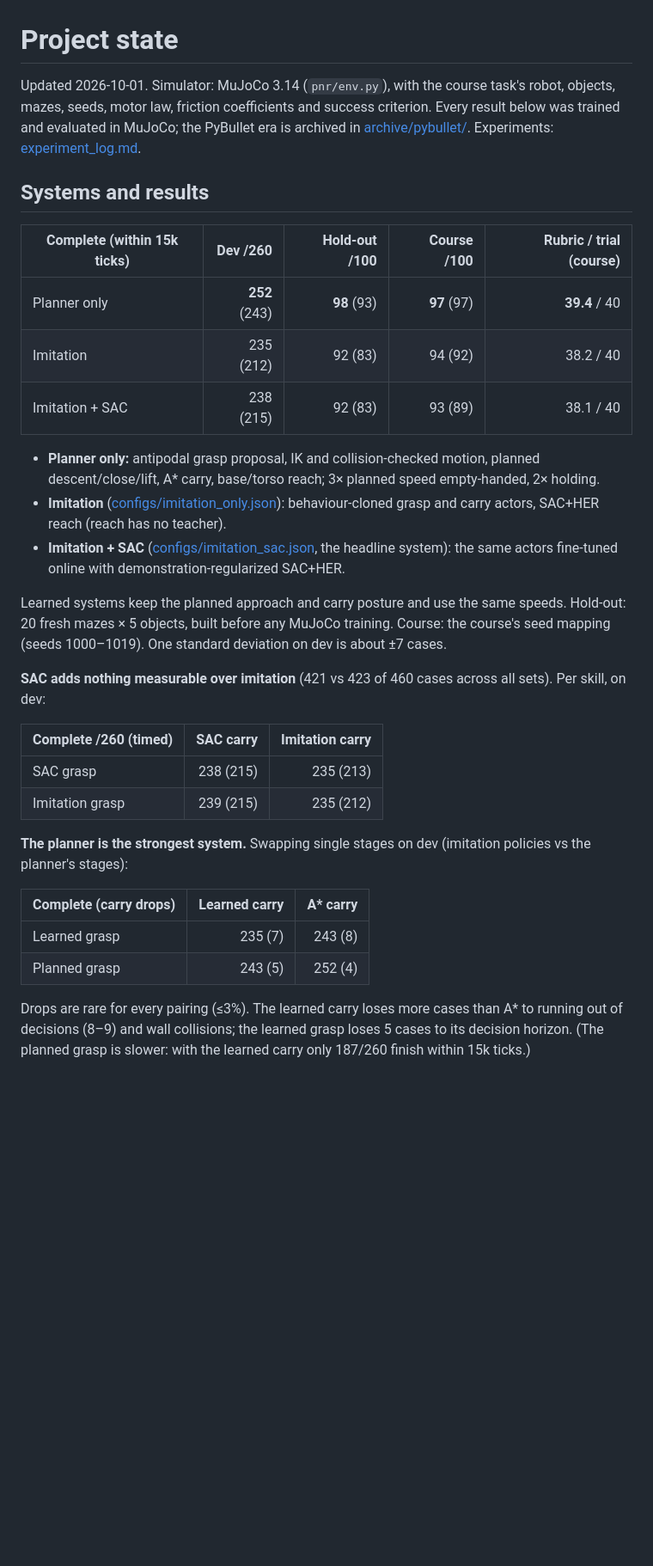
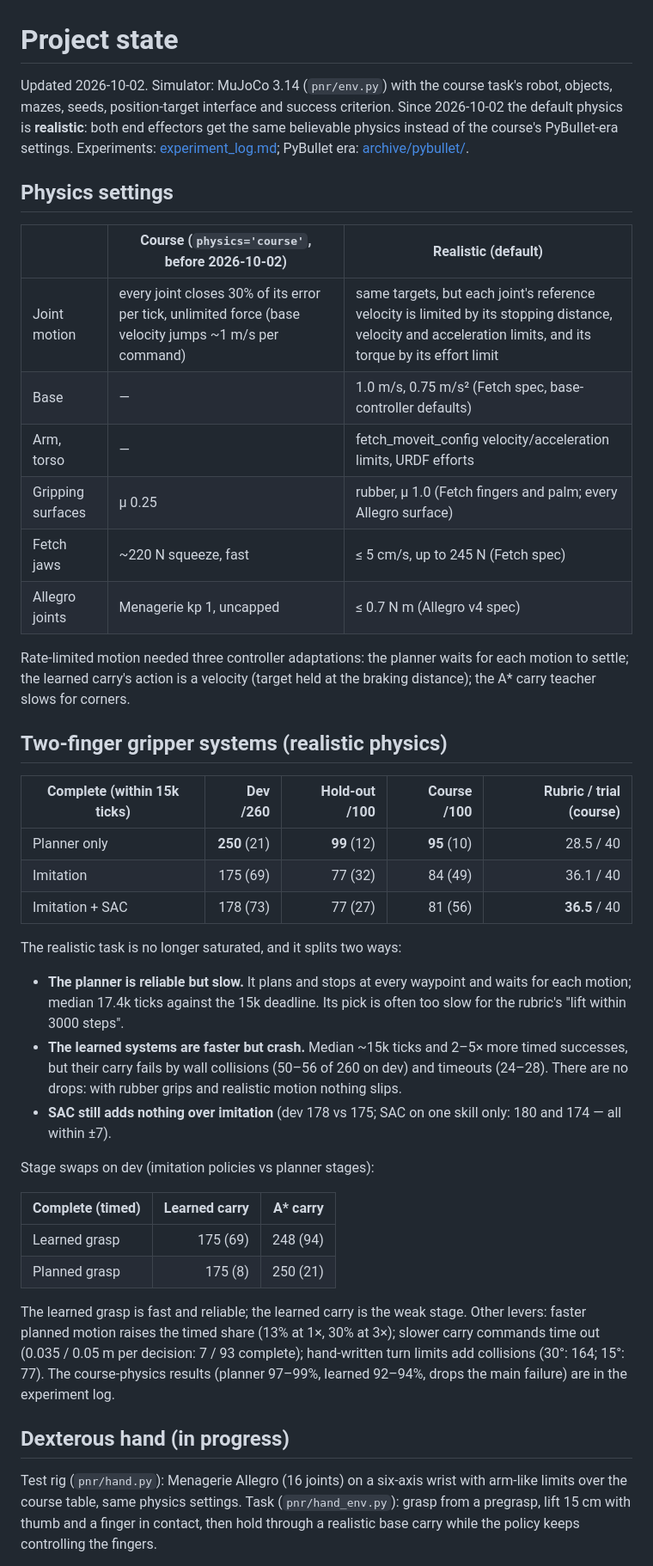
Before and after one commit to euph00/robotics_rl, a Markdown page: docs/project_state.md, the part around one of its changes. Shown at 86% size. GitHub-like rendering; blank space fills up the shorter version.

```diff
--- a/docs/project_state.md
+++ b/docs/project_state.md
@@ -1,47 +1,62 @@
 # Project state
 
-Updated 2026-10-01. Simulator: MuJoCo 3.14 (`pnr/env.py`), with the course task's
-robot, objects, mazes, seeds, motor law, friction coefficients and success criterion.
-Every result below was trained and evaluated in MuJoCo; the PyBullet era is archived in
-[archive/pybullet/](archive/pybullet/). Experiments: [experiment_log.md](experiment_log.md).
+Updated 2026-10-02. Simulator: MuJoCo 3.14 (`pnr/env.py`) with the course task's robot,
+objects, mazes, seeds, position-target interface and success criterion. Since 2026-10-02 the
+default physics is **realistic**: both end effectors get the same believable physics instead
+of the course's PyBullet-era settings. Experiments: [experiment_log.md](experiment_log.md);
+PyBullet era: [archive/pybullet/](archive/pybullet/).
 
-## Systems and results
+## Physics settings
+
+| | Course (`physics='course'`, before 2026-10-02) | Realistic (default) |
+|---|---|---|
+| Joint motion | every joint closes 30% of its error per tick, unlimited force (base velocity jumps ~1 m/s per command) | same targets, but each joint's reference velocity is limited by its stopping distance, velocity and acceleration limits, and its torque by its effort limit |
+| Base | — | 1.0 m/s, 0.75 m/s² (Fetch spec, base-controller defaults) |
+| Arm, torso | — | fetch_moveit_config velocity/acceleration limits, URDF efforts |
+| Gripping surfaces | μ 0.25 | rubber, μ 1.0 (Fetch fingers and palm; every Allegro surface) |
+| Fetch jaws | ~220 N squeeze, fast | ≤ 5 cm/s, up to 245 N (Fetch spec) |
+| Allegro joints | Menagerie kp 1, uncapped | ≤ 0.7 N m (Allegro v4 spec) |
+
+Rate-limited motion needed three controller adaptations: the planner waits for each motion
+to settle; the learned carry's action is a velocity (target held at the braking distance);
+the A* carry teacher slows for corners.
+
+## Two-finger gripper systems (realistic physics)
 
 | Complete (within 15k ticks) | Dev /260 | Hold-out /100 | Course /100 | Rubric / trial (course) |
 |---|---:|---:|---:|---:|
-| Planner only | **252** (243) | **98** (93) | **97** (97) | **39.4** / 40 |
-| Imitation | 235 (212) | 92 (83) | 94 (92) | 38.2 / 40 |
-| Imitation + SAC | 238 (215) | 92 (83) | 93 (89) | 38.1 / 40 |
+| Planner only | **250** (21) | **99** (12) | **95** (10) | 28.5 / 40 |
+| Imitation | 175 (69) | 77 (32) | 84 (49) | 36.1 / 40 |
+| Imitation + SAC | 178 (73) | 77 (27) | 81 (56) | **36.5** / 40 |
 
-- **Planner only:** antipodal grasp proposal, IK and collision-checked motion, planned
-  descent/close/lift, A* carry, base/torso reach; 3× planned speed empty-handed, 2× holding.
-- **Imitation** ([configs/imitation_only.json](../configs/imitation_only.json)): behaviour-cloned
-  grasp and carry actors, SAC+HER reach (reach has no teacher).
-- **Imitation + SAC** ([configs/imitation_sac.json](../configs/imitation_sac.json), the headline
-  system): the same actors fine-tuned online with demonstration-regularized SAC+HER.
+The realistic task is no longer saturated, and it splits two ways:
 
-Learned systems keep the planned approach and carry posture and use the same speeds.
-Hold-out: 20 fresh mazes × 5 objects, built before any MuJoCo training. Course: the
-course's seed mapping (seeds 1000–1019). One standard deviation on dev is about ±7 cases.
+- **The planner is reliable but slow.** It plans and stops at every waypoint and waits for
+  each motion; median 17.4k ticks against the 15k deadline. Its pick is often too slow for
+  the rubric's "lift within 3000 steps".
+- **The learned systems are faster but crash.** Median ~15k ticks and 2–5× more timed
+  successes, but their carry fails by wall collisions (50–56 of 260 on dev) and timeouts
+  (24–28). There are no drops: with rubber grips and realistic motion nothing slips.
+- **SAC still adds nothing over imitation** (dev 178 vs 175; SAC on one skill only:
+  180 and 174 — all within ±7).
 
-**SAC adds nothing measurable over imitation** (421 vs 423 of 460 cases across all sets).
-Per skill, on dev:
+Stage swaps on dev (imitation policies vs planner stages):
 
-| Complete /260 (timed) | SAC carry | Imitation carry |
+| Complete (timed) | Learned carry | A* carry |
 |---|---:|---:|
-| SAC grasp | 238 (215) | 235 (213) |
-| Imitation grasp | 239 (215) | 235 (212) |
+| Learned grasp | 175 (69) | 248 (94) |
+| Planned grasp | 175 (8) | 250 (21) |
 
-**The planner is the strongest system.** Swapping single stages on dev (imitation policies
-vs the planner's stages):
+The learned grasp is fast and reliable; the learned carry is the weak stage. Other levers:
+faster planned motion raises the timed share (13% at 1×, 30% at 3×); slower carry commands
+time out (0.035 / 0.05 m per decision: 7 / 93 complete); hand-written turn limits add
+collisions (30°: 164; 15°: 77). The course-physics results (planner 97–99%, learned 92–94%,
+drops the main failure) are in the experiment log.
 
-| Complete (carry drops) | Learned carry | A* carry |
-|---|---:|---:|
-| Learned grasp | 235 (7) | 243 (8) |
-| Planned grasp | 243 (5) | 252 (4) |
+## Dexterous hand (in progress)
 
-Drops are rare for every pairing (≤3%). The learned carry loses more cases than A* to
-running out of decisions (8–9) and wall collisions; the learned grasp loses 5 cases to
-its decision horizon. (The planned grasp is slower: with the learned carry only 187/260
-finish within 15k ticks.)
+Test rig (`pnr/hand.py`): Menagerie Allegro (16 joints) on a six-axis wrist with arm-like
+limits over the course table, same physics settings. Task (`pnr/hand_env.py`): grasp from a
+pregrasp, lift 15 cm with thumb and a finger in contact, then hold through a realistic base
+carry while the policy keeps controlling the fingers.
 
```
Also changed, not shown: other parts of docs/project_state.md (+30 -58 lines), docs/experiment_log.md (+53 -0 lines).
